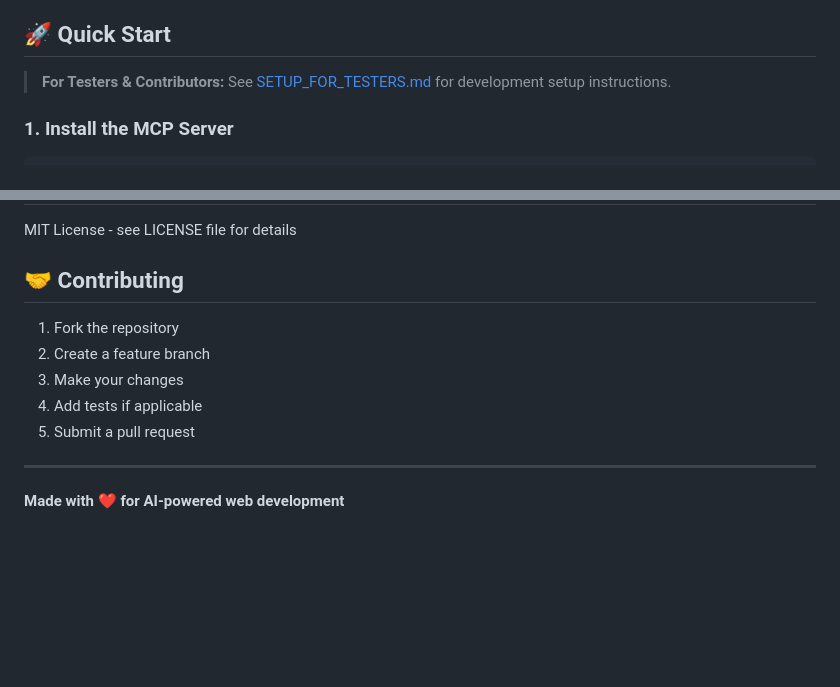
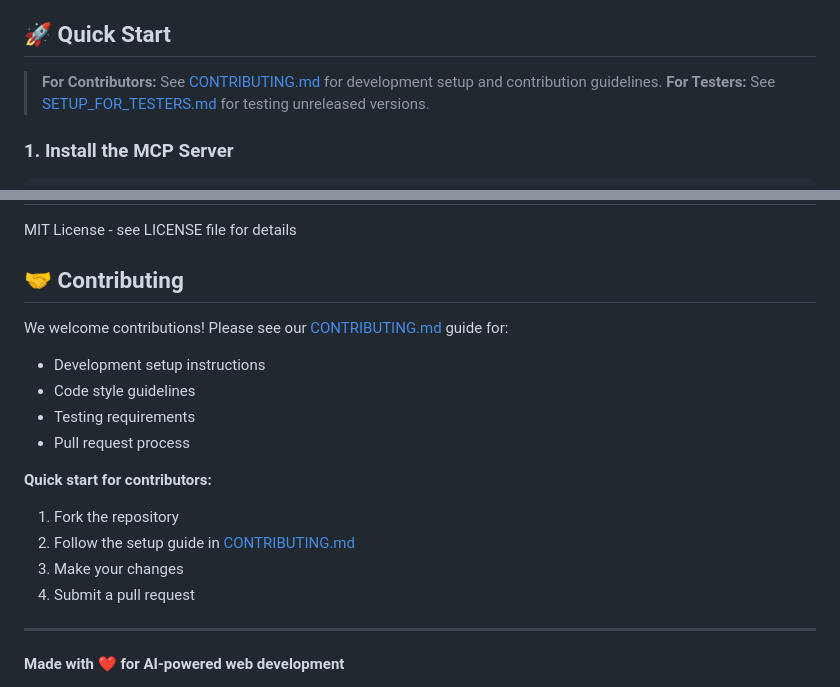
Before and after one commit to ymxfl/dom-pointer-mcp, a Markdown page: README.md, 2 parts joined by grey strips. GitHub-like rendering; blank space fills up the shorter version.

```diff
--- a/README.md
+++ b/README.md
@@ -15,7 +15,8 @@ MCP Pointer is a Chrome extension + MCP server that allows you to point at any D
 
 ## 🚀 Quick Start
 
-> **For Testers & Contributors:** See [SETUP_FOR_TESTERS.md](./SETUP_FOR_TESTERS.md) for development setup instructions.
+> **For Contributors:** See [CONTRIBUTING.md](./CONTRIBUTING.md) for development setup and contribution guidelines.
+> **For Testers:** See [SETUP_FOR_TESTERS.md](./SETUP_FOR_TESTERS.md) for testing unreleased versions.
 
 ### 1. Install the MCP Server
 
@@ -268,11 +203,18 @@ MIT License - see LICENSE file for details
 
 ## 🤝 Contributing
 
+We welcome contributions! Please see our [CONTRIBUTING.md](./CONTRIBUTING.md) guide for:
+
+- Development setup instructions
+- Code style guidelines
+- Testing requirements
+- Pull request process
+
+**Quick start for contributors:**
 1. Fork the repository
-2. Create a feature branch
+2. Follow the setup guide in [CONTRIBUTING.md](./CONTRIBUTING.md)
 3. Make your changes
-4. Add tests if applicable
-5. Submit a pull request
+4. Submit a pull request
 
 ---
 
```
Also changed, not shown: other parts of README.md (+0 -66 lines), SETUP_FOR_TESTERS.md (+20 -18 lines).
